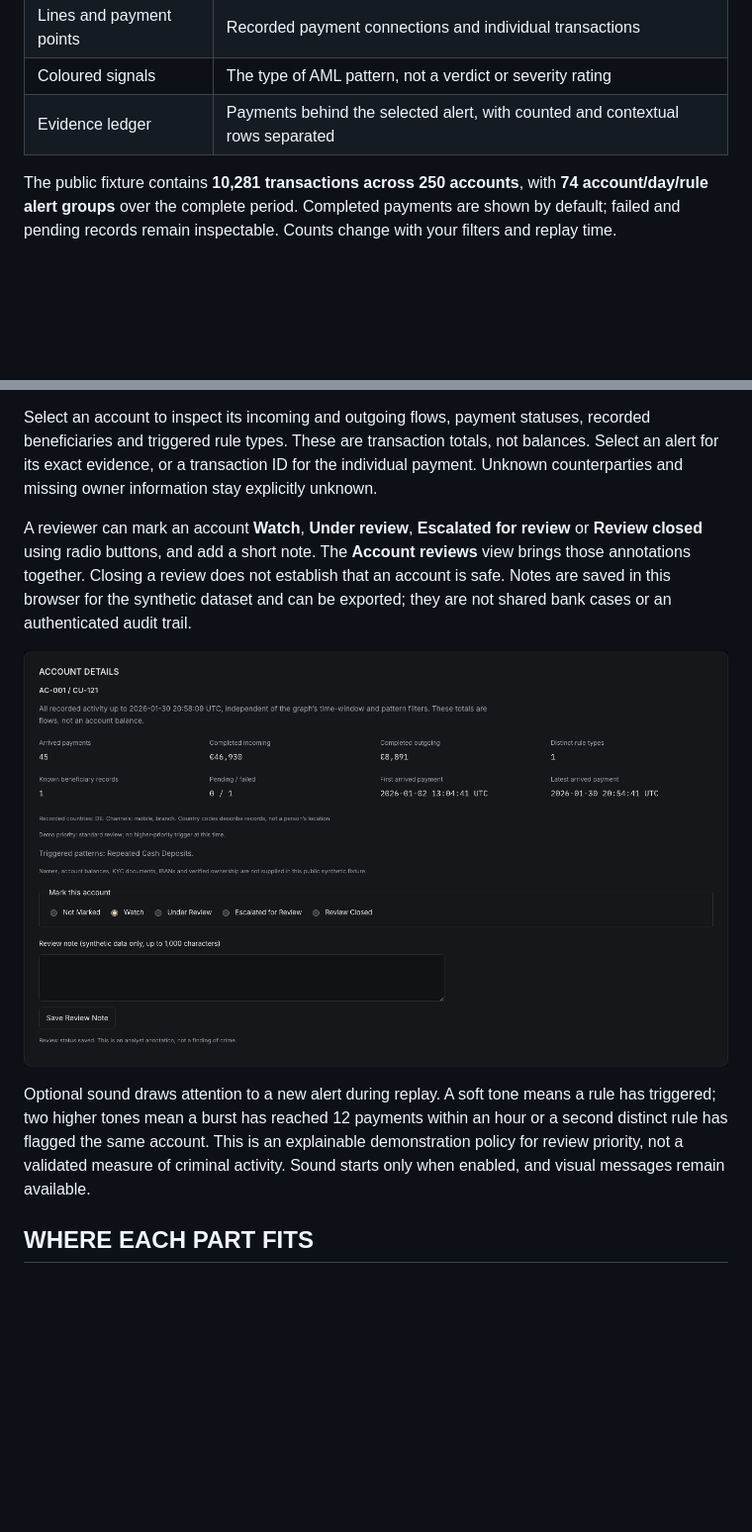
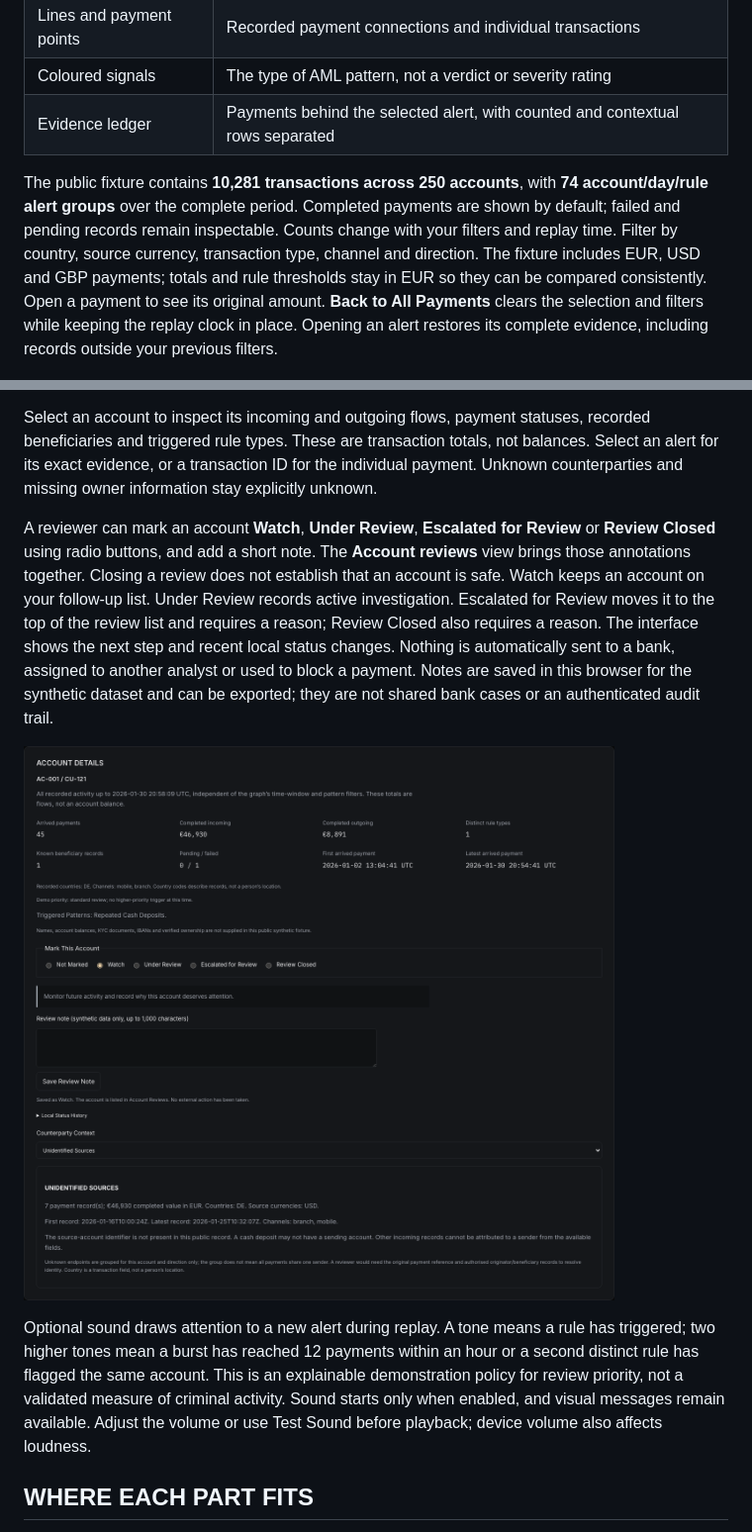
Before and after one commit to nitinsinghdm/Enterprise-AML-Compliance-Platform, a Markdown page: README.md, 2 parts joined by grey strips. Shown at 99% size. Drawn GitHub-style; pictures changed too: images/account-review.png; blank space fills up the shorter version.

Commit message:
Add currency filters, counterparty context and guided account follow-up

```diff
--- a/README.md
+++ b/README.md
@@ -37,7 +37,7 @@ This helps a reviewer answer three questions: **Which pattern triggered? Which p
 | Coloured signals | The type of AML pattern, not a verdict or severity rating |
 | Evidence ledger | Payments behind the selected alert, with counted and contextual rows separated |
 
-The public fixture contains **10,281 transactions across 250 accounts**, with **74 account/day/rule alert groups** over the complete period. Completed payments are shown by default; failed and pending records remain inspectable. Counts change with your filters and replay time.
+The public fixture contains **10,281 transactions across 250 accounts**, with **74 account/day/rule alert groups** over the complete period. Completed payments are shown by default; failed and pending records remain inspectable. Counts change with your filters and replay time. Filter by country, source currency, transaction type, channel and direction. The fixture includes EUR, USD and GBP payments; totals and rule thresholds stay in EUR so they can be compared consistently. Open a payment to see its original amount. **Back to All Payments** clears the selection and filters while keeping the replay clock in place. Opening an alert restores its complete evidence, including records outside your previous filters.
 
 ![Selected AML alert and its supporting payment evidence](images/network-evidence.png)
 
@@ -83,11 +83,11 @@ Select **Watch an alert form** to follow one account. Several payments may share
 
 Select an account to inspect its incoming and outgoing flows, payment statuses, recorded beneficiaries and triggered rule types. These are transaction totals, not balances. Select an alert for its exact evidence, or a transaction ID for the individual payment. Unknown counterparties and missing owner information stay explicitly unknown.
 
-A reviewer can mark an account **Watch**, **Under review**, **Escalated for review** or **Review closed** using radio buttons, and add a short note. The **Account reviews** view brings those annotations together. Closing a review does not establish that an account is safe. Notes are saved in this browser for the synthetic dataset and can be exported; they are not shared bank cases or an authenticated audit trail.
+A reviewer can mark an account **Watch**, **Under Review**, **Escalated for Review** or **Review Closed** using radio buttons, and add a short note. The **Account reviews** view brings those annotations together. Closing a review does not establish that an account is safe. Watch keeps an account on your follow-up list. Under Review records active investigation. Escalated for Review moves it to the top of the review list and requires a reason; Review Closed also requires a reason. The interface shows the next step and recent local status changes. Nothing is automatically sent to a bank, assigned to another analyst or used to block a payment. Notes are saved in this browser for the synthetic dataset and can be exported; they are not shared bank cases or an authenticated audit trail.
 
 ![Account details with recorded flows and review-status controls](images/account-review.png)
 
-Optional sound draws attention to a new alert during replay. A soft tone means a rule has triggered; two higher tones mean a burst has reached 12 payments within an hour or a second distinct rule has flagged the same account. This is an explainable demonstration policy for review priority, not a validated measure of criminal activity. Sound starts only when enabled, and visual messages remain available.
+Optional sound draws attention to a new alert during replay. A tone means a rule has triggered; two higher tones mean a burst has reached 12 payments within an hour or a second distinct rule has flagged the same account. This is an explainable demonstration policy for review priority, not a validated measure of criminal activity. Sound starts only when enabled, and visual messages remain available. Adjust the volume or use Test Sound before playback; device volume also affects loudness.
 
 ## WHERE EACH PART FITS
 
```
Also changed, not shown: docs/operations/NETWORK.md (+13 -0 lines), docs/operations/VERIFICATION.md (+8 -0 lines), images/network-evidence.png, images/network-overview.png, 10 other files.
